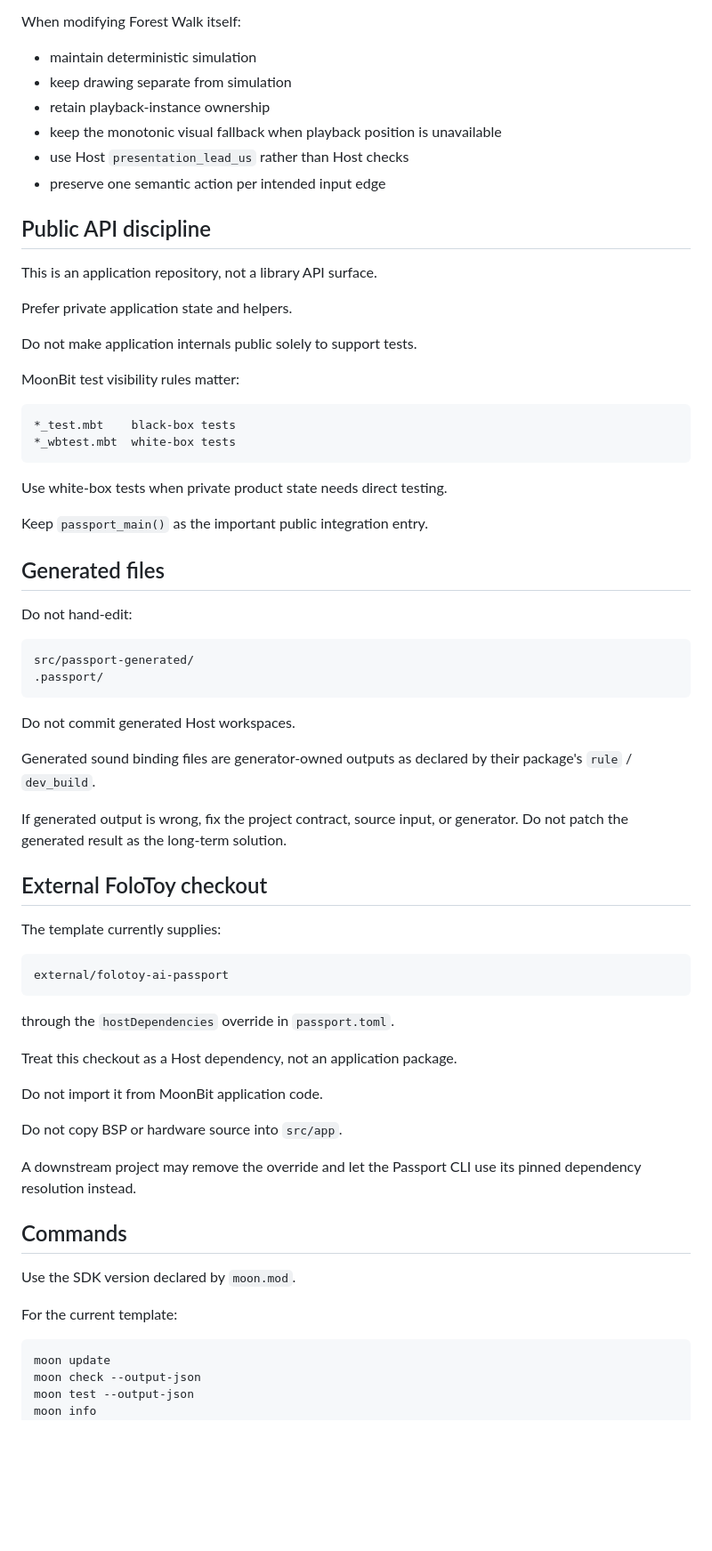
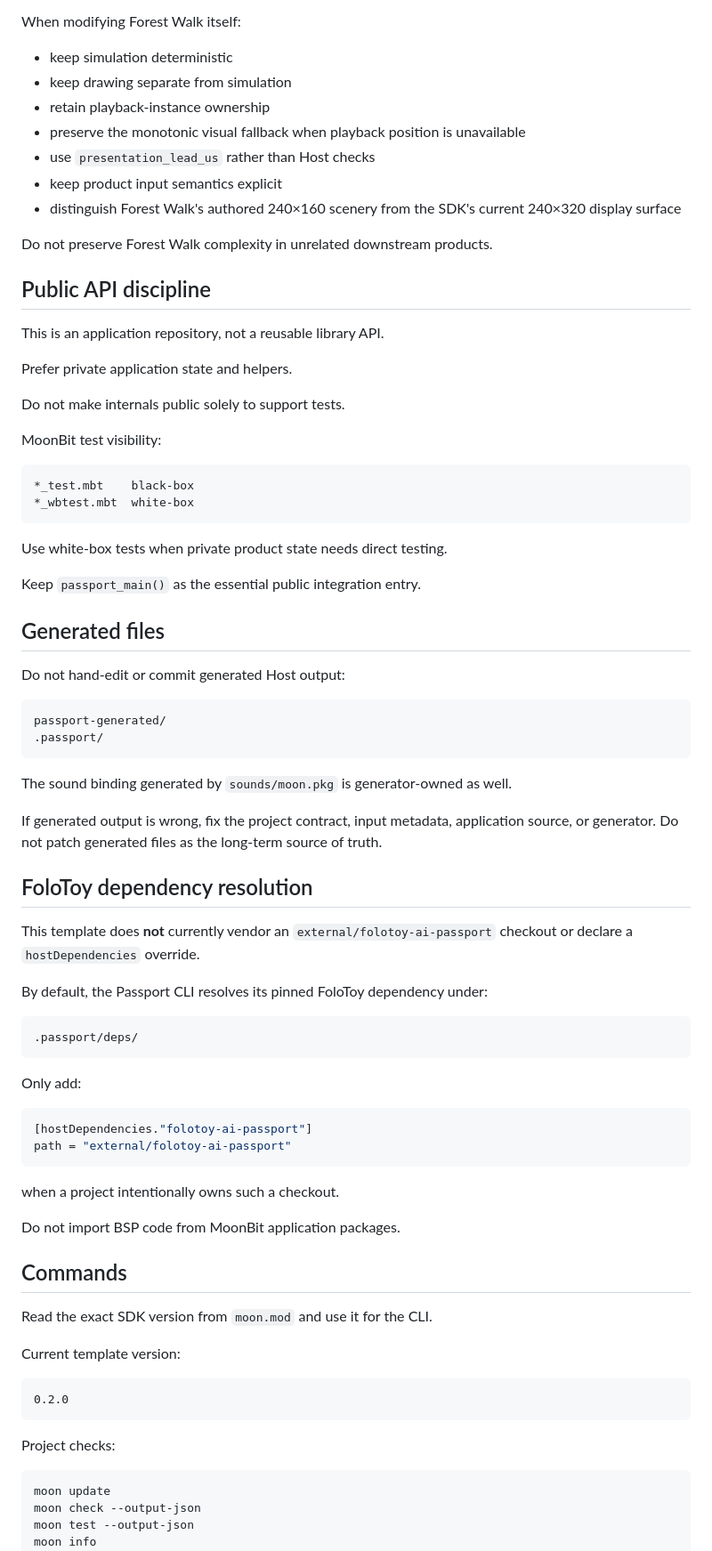
Before and after one commit to colmugx/ai-passport-template.mbt, a Markdown page: AGENTS.md, the part around one of its changes. Shown at 89% size. Drawn GitHub-style; blank space fills up the shorter version.

````diff
--- a/AGENTS.md
+++ b/AGENTS.md
@@ -280,70 +386,80 @@ Do not preserve Forest Walk code merely because it existed in the template.
 
 When modifying Forest Walk itself:
 
-* maintain deterministic simulation
-* keep drawing separate from simulation
-* retain playback-instance ownership
-* keep the monotonic visual fallback when playback position is unavailable
-* use Host `presentation_lead_us` rather than Host checks
-* preserve one semantic action per intended input edge
+- keep simulation deterministic
+- keep drawing separate from simulation
+- retain playback-instance ownership
+- preserve the monotonic visual fallback when playback position is unavailable
+- use `presentation_lead_us` rather than Host checks
+- keep product input semantics explicit
+- distinguish Forest Walk's authored 240×160 scenery from the SDK's current 240×320 display surface
+
+Do not preserve Forest Walk complexity in unrelated downstream products.
 
 ## Public API discipline
 
-This is an application repository, not a library API surface.
+This is an application repository, not a reusable library API.
 
 Prefer private application state and helpers.
 
-Do not make application internals public solely to support tests.
+Do not make internals public solely to support tests.
 
-MoonBit test visibility rules matter:
+MoonBit test visibility:
 
 ```text
-*_test.mbt    black-box tests
-*_wbtest.mbt  white-box tests
+*_test.mbt    black-box
+*_wbtest.mbt  white-box
 ```
 
 Use white-box tests when private product state needs direct testing.
 
-Keep `passport_main()` as the important public integration entry.
+Keep `passport_main()` as the essential public integration entry.
 
 ## Generated files
 
-Do not hand-edit:
+Do not hand-edit or commit generated Host output:
 
 ```text
-src/passport-generated/
+passport-generated/
 .passport/
 ```
 
-Do not commit generated Host workspaces.
+The sound binding generated by `sounds/moon.pkg` is generator-owned as well.
 
-Generated sound binding files are generator-owned outputs as declared by their package's `rule` / `dev_build`.
+If generated output is wrong, fix the project contract, input metadata, application source, or generator. Do not patch generated files as the long-term source of truth.
 
-If generated output is wrong, fix the project contract, source input, or generator. Do not patch the generated result as the long-term solution.
+## FoloToy dependency resolution
 
-## External FoloToy checkout
+This template does **not** currently vendor an `external/folotoy-ai-passport` checkout or declare a `hostDependencies` override.
 
-The template currently supplies:
+By default, the Passport CLI resolves its pinned FoloToy dependency under:
 
 ```text
-external/folotoy-ai-passport
+.passport/deps/
 ```
 
-through the `hostDependencies` override in `passport.toml`.
+Only add:
 
-Treat this checkout as a Host dependency, not an application package.
+```toml
+[hostDependencies."folotoy-ai-passport"]
+path = "external/folotoy-ai-passport"
+```
 
-Do not import it from MoonBit application code.
+when a project intentionally owns such a checkout.
 
-Do not copy BSP or hardware source into `src/app`.
-
-A downstream project may remove the override and let the Passport CLI use its pinned dependency resolution instead.
+Do not import BSP code from MoonBit application packages.
 
 ## Commands
 
-Use the SDK version declared by `moon.mod`.
+Read the exact SDK version from `moon.mod` and use it for the CLI.
 
-For the current template:
+Current template version:
+
+```text
+0.2.0
+```
+
+Project checks:
 
 ```sh
 moon update
````
Also changed, not shown: other parts of AGENTS.md (+288 -168 lines).
